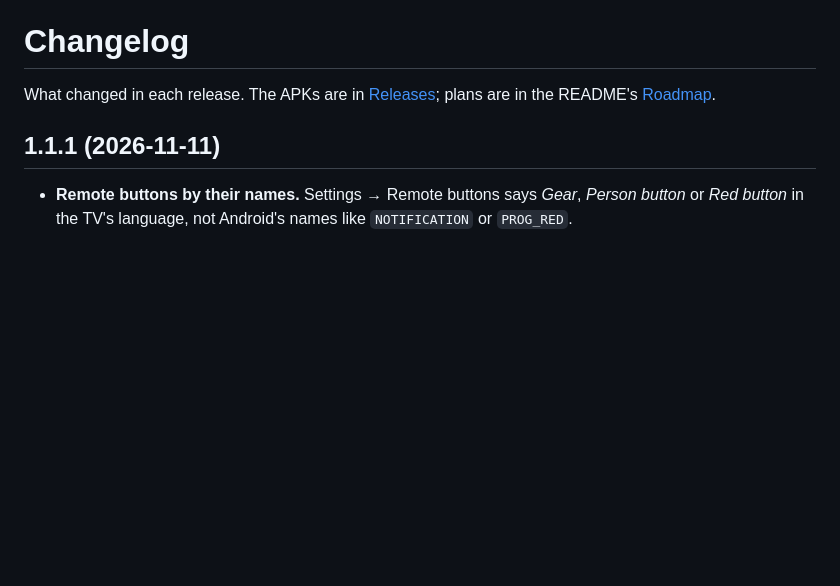
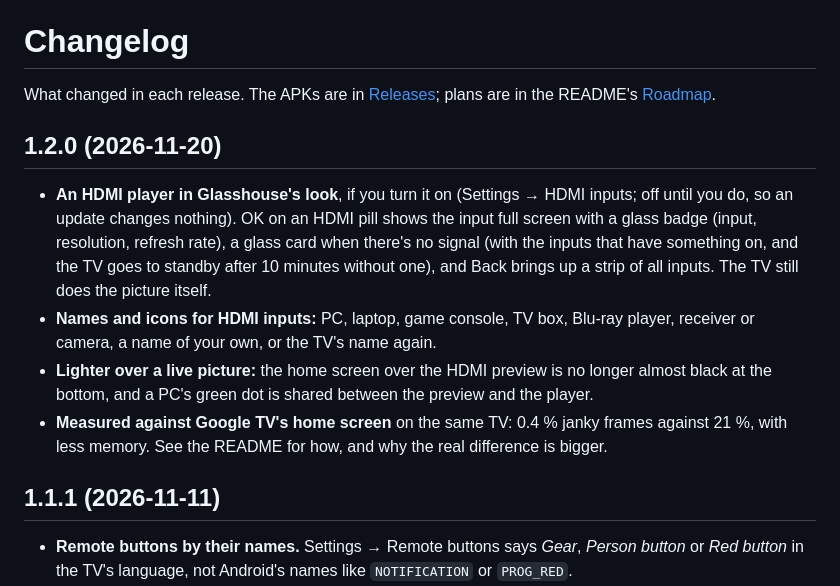
Before and after one commit to Delaybrain/glasshouse, a Markdown page: CHANGELOG.md, the part around the change. GitHub-like rendering; blank space fills up the shorter version.

```diff
--- a/CHANGELOG.md
+++ b/CHANGELOG.md
@@ -2,6 +2,20 @@
 
 What changed in each release. The APKs are in [Releases](https://github.com/Delaybrain/glasshouse/releases);
 plans are in the README's [Roadmap](README.md#roadmap).
+
+## 1.2.0 (2026-11-20)
+
+- **An HDMI player in Glasshouse's look**, if you turn it on (Settings → HDMI inputs; off until you
+  do, so an update changes nothing). OK on an HDMI pill shows the input full screen with a glass
+  badge (input, resolution, refresh rate), a glass card when there's no signal (with the inputs that
+  have something on, and the TV goes to standby after 10 minutes without one), and Back brings up a
+  strip of all inputs. The TV still does the picture itself.
+- **Names and icons for HDMI inputs:** PC, laptop, game console, TV box, Blu-ray player, receiver or
+  camera, a name of your own, or the TV's name again.
+- **Lighter over a live picture:** the home screen over the HDMI preview is no longer almost black at
+  the bottom, and a PC's green dot is shared between the preview and the player.
+- **Measured against Google TV's home screen** on the same TV: 0.4 % janky frames against 21 %, with
+  less memory. See the README for how, and why the real difference is bigger.
 
 ## 1.1.1 (2026-11-11)
 
```
Also changed, not shown: README.md (+9 -3 lines), docs/shots/02-settings.jpg, docs/shots/18-hdmi-inputs.jpg (added), docs/shots/19-hdmi-player.jpg (added), docs/shots/20-hdmi-names.jpg (added), 2 other files.
